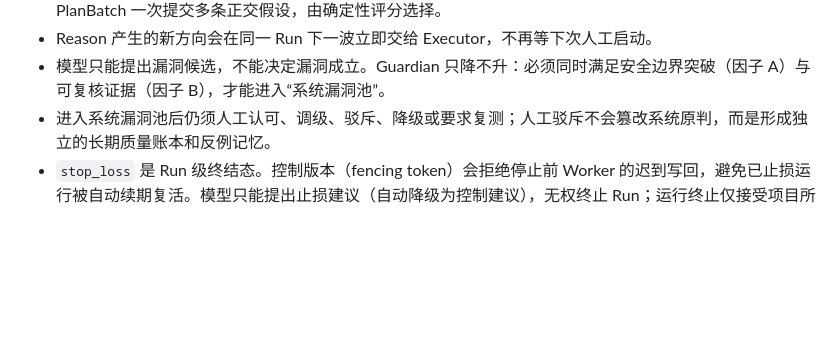
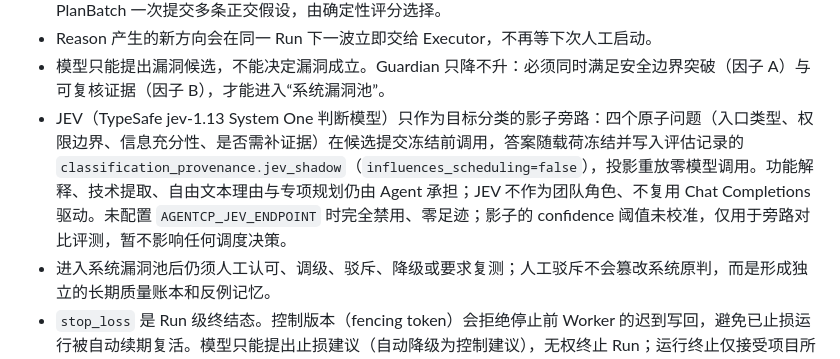
Before and after one commit to feifei-gongzhu/AgentCP, a Markdown page: README.md, the part around the change. GitHub-like rendering; blank space fills up the shorter version.

Commit message:
JEV 第三步：README 核心约束补充影子旁路边界与时序保证

```diff
--- a/README.md
+++ b/README.md
@@ -21,6 +21,7 @@
 - Web 与客户端 Method Pack 各自提供十维攻击面、动态检查清单和初始假设组合。Reason/Metacog 以 PlanBatch 一次提交多条正交假设，由确定性评分选择。
 - Reason 产生的新方向会在同一 Run 下一波立即交给 Executor，不再等下次人工启动。
 - 模型只能提出漏洞候选，不能决定漏洞成立。Guardian 只降不升：必须同时满足安全边界突破（因子 A）与可复核证据（因子 B），才能进入“系统漏洞池”。
+- JEV（TypeSafe jev-1.13 System One 判断模型）只作为目标分类的影子旁路：四个原子问题（入口类型、权限边界、信息充分性、是否需补证据）在候选提交冻结前调用，答案随载荷冻结并写入评估记录的 `classification_provenance.jev_shadow`（`influences_scheduling=false`），投影重放零模型调用。功能解释、技术提取、自由文本理由与专项规划仍由 Agent 承担；JEV 不作为团队角色、不复用 Chat Completions 驱动。未配置 `AGENTCP_JEV_ENDPOINT` 时完全禁用、零足迹；影子的 confidence 阈值未校准，仅用于旁路对比评测，暂不影响任何调度决策。
 - 进入系统漏洞池后仍须人工认可、调级、驳斥、降级或要求复测；人工驳斥不会篡改系统原判，而是形成独立的长期质量账本和反例记忆。
 - `stop_loss` 是 Run 级终结态。控制版本（fencing token）会拒绝停止前 Worker 的迟到写回，避免已止损运行被自动续期复活。模型只能提出止损建议（自动降级为控制建议），无权终止 Run；运行终止仅接受项目所有者或确定性控制器指令。
 - 超时、认证失败、WAF 阻断等结果作为有作用域、有时效的负向证据保存；有效期内自动剪枝，失效或环境变化后允许重新验证。
```
